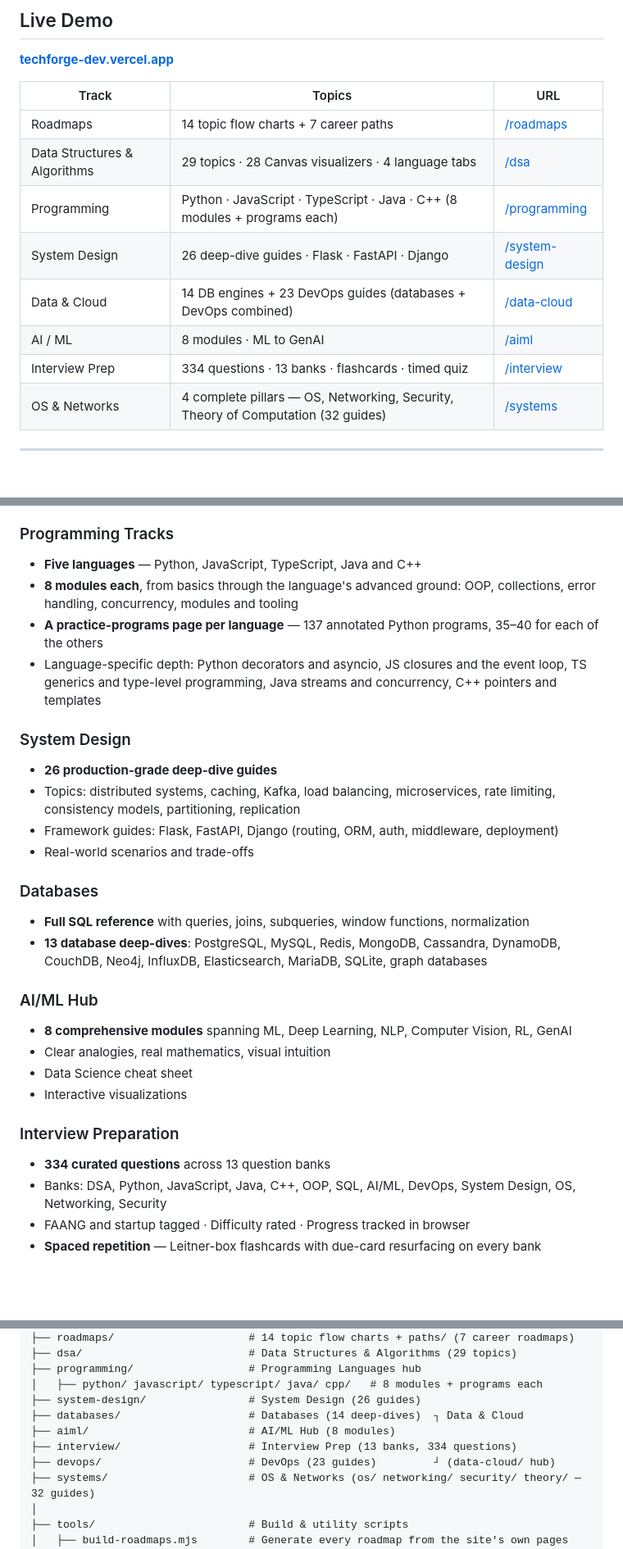
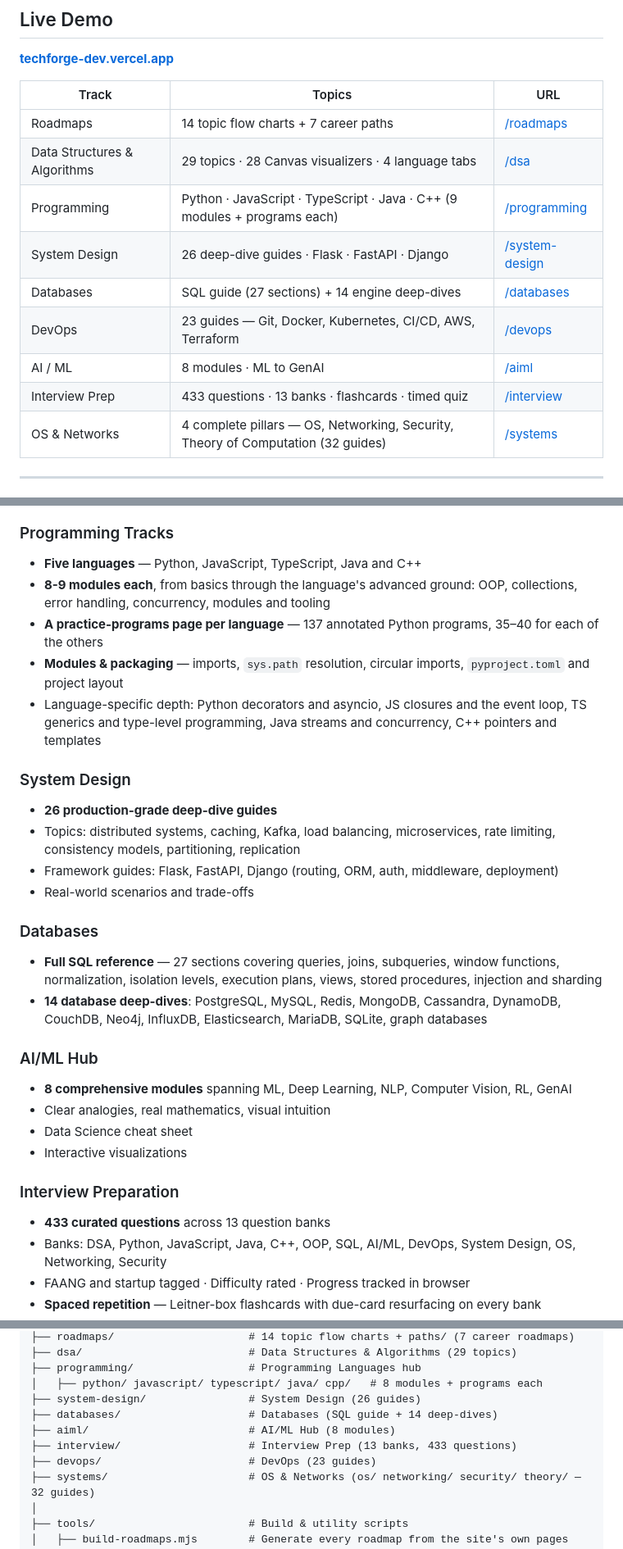
Before and after one commit to MOHD-OMER/TechForge, a Markdown page: README.md, 3 parts joined by grey strips. Shown at 82% size. GitHub-like rendering; blank space fills up the shorter version.

Commit message:
docs: refresh the README against the current site
The counts had drifted behind the content work: 334 interview questions is now 433, the five language tracks ship nine modules each rather than eight, and the SQL guide has grown from a query reference to 27 sections. The track table also still described Data and Cloud as a section, which no longer exists — Databases and DevOps now appear as the separate tracks they became, and the project tree stops drawing them as branches of a hub that is gone.

```diff
--- a/README.md
+++ b/README.md
@@ -43,11 +43,12 @@ Built entirely in **HTML5, CSS, and Vanilla JavaScript**, the platform runs comp
 |---|---|---|
 | Roadmaps | 14 topic flow charts + 7 career paths | [/roadmaps](https://techforge-dev.vercel.app/roadmaps/index.html) |
 | Data Structures & Algorithms | 29 topics · 28 Canvas visualizers · 4 language tabs | [/dsa](https://techforge-dev.vercel.app/dsa/index.html) |
-| Programming | Python · JavaScript · TypeScript · Java · C++ (8 modules + programs each) | [/programming](https://techforge-dev.vercel.app/programming/index.html) |
+| Programming | Python · JavaScript · TypeScript · Java · C++ (9 modules + programs each) | [/programming](https://techforge-dev.vercel.app/programming/index.html) |
 | System Design | 26 deep-dive guides · Flask · FastAPI · Django | [/system-design](https://techforge-dev.vercel.app/system-design/index.html) |
-| Data & Cloud | 14 DB engines + 23 DevOps guides (databases + DevOps combined) | [/data-cloud](https://techforge-dev.vercel.app/data-cloud/index.html) |
+| Databases | SQL guide (27 sections) + 14 engine deep-dives | [/databases](https://techforge-dev.vercel.app/databases/index.html) |
+| DevOps | 23 guides — Git, Docker, Kubernetes, CI/CD, AWS, Terraform | [/devops](https://techforge-dev.vercel.app/devops/index.html) |
 | AI / ML | 8 modules · ML to GenAI | [/aiml](https://techforge-dev.vercel.app/aiml/index.html) |
-| Interview Prep | 334 questions · 13 banks · flashcards · timed quiz | [/interview](https://techforge-dev.vercel.app/interview/index.html) |
+| Interview Prep | 433 questions · 13 banks · flashcards · timed quiz | [/interview](https://techforge-dev.vercel.app/interview/index.html) |
 | OS & Networks | 4 complete pillars — OS, Networking, Security, Theory of Computation (32 guides) | [/systems](https://techforge-dev.vercel.app/systems/index.html) |
 
 ---
@@ -71,8 +72,9 @@ Built entirely in **HTML5, CSS, and Vanilla JavaScript**, the platform runs comp
 
 ### Programming Tracks
 - **Five languages** — Python, JavaScript, TypeScript, Java and C++
-- **8 modules each**, from basics through the language's advanced ground: OOP, collections, error handling, concurrency, modules and tooling
+- **8-9 modules each**, from basics through the language's advanced ground: OOP, collections, error handling, concurrency, modules and tooling
 - **A practice-programs page per language** — 137 annotated Python programs, 35–40 for each of the others
+- **Modules & packaging** — imports, `sys.path` resolution, circular imports, `pyproject.toml` and project layout
 - Language-specific depth: Python decorators and asyncio, JS closures and the event loop, TS generics and type-level programming, Java streams and concurrency, C++ pointers and templates
 
 ### System Design
@@ -82,8 +84,8 @@ Built entirely in **HTML5, CSS, and Vanilla JavaScript**, the platform runs comp
 - Real-world scenarios and trade-offs
 
 ### Databases
-- **Full SQL reference** with queries, joins, subqueries, window functions, normalization
-- **13 database deep-dives**: PostgreSQL, MySQL, Redis, MongoDB, Cassandra, DynamoDB, CouchDB, Neo4j, InfluxDB, Elasticsearch, MariaDB, SQLite, graph databases
+- **Full SQL reference** — 27 sections covering queries, joins, subqueries, window functions, normalization, isolation levels, execution plans, views, stored procedures, injection and sharding
+- **14 database deep-dives**: PostgreSQL, MySQL, Redis, MongoDB, Cassandra, DynamoDB, CouchDB, Neo4j, InfluxDB, Elasticsearch, MariaDB, SQLite, graph databases
 
 ### AI/ML Hub
 - **8 comprehensive modules** spanning ML, Deep Learning, NLP, Computer Vision, RL, GenAI
@@ -92,7 +94,7 @@ Built entirely in **HTML5, CSS, and Vanilla JavaScript**, the platform runs comp
 - Interactive visualizations
 
 ### Interview Preparation
-- **334 curated questions** across 13 question banks
+- **433 curated questions** across 13 question banks
 - Banks: DSA, Python, JavaScript, Java, C++, OOP, SQL, AI/ML, DevOps, System Design, OS, Networking, Security
 - FAANG and startup tagged · Difficulty rated · Progress tracked in browser
 - **Spaced repetition** — Leitner-box flashcards with due-card resurfacing on every bank
@@ -180,10 +182,10 @@ TechForge/
 ├── programming/                  # Programming Languages hub
 │   ├── python/ javascript/ typescript/ java/ cpp/   # 8 modules + programs each
 ├── system-design/                # System Design (26 guides)
-├── databases/                    # Databases (14 deep-dives)  ┐ Data & Cloud
+├── databases/                    # Databases (SQL guide + 14 deep-dives)
 ├── aiml/                         # AI/ML Hub (8 modules)
-├── interview/                    # Interview Prep (13 banks, 334 questions)
-├── devops/                       # DevOps (23 guides)         ┘ (data-cloud/ hub)
+├── interview/                    # Interview Prep (13 banks, 433 questions)
+├── devops/                       # DevOps (23 guides)
 ├── systems/                      # OS & Networks (os/ networking/ security/ theory/ — 32 guides)
 │
 ├── tools/                        # Build & utility scripts
```
Also changed, not shown: other parts of README.md (+4 -4 lines).
